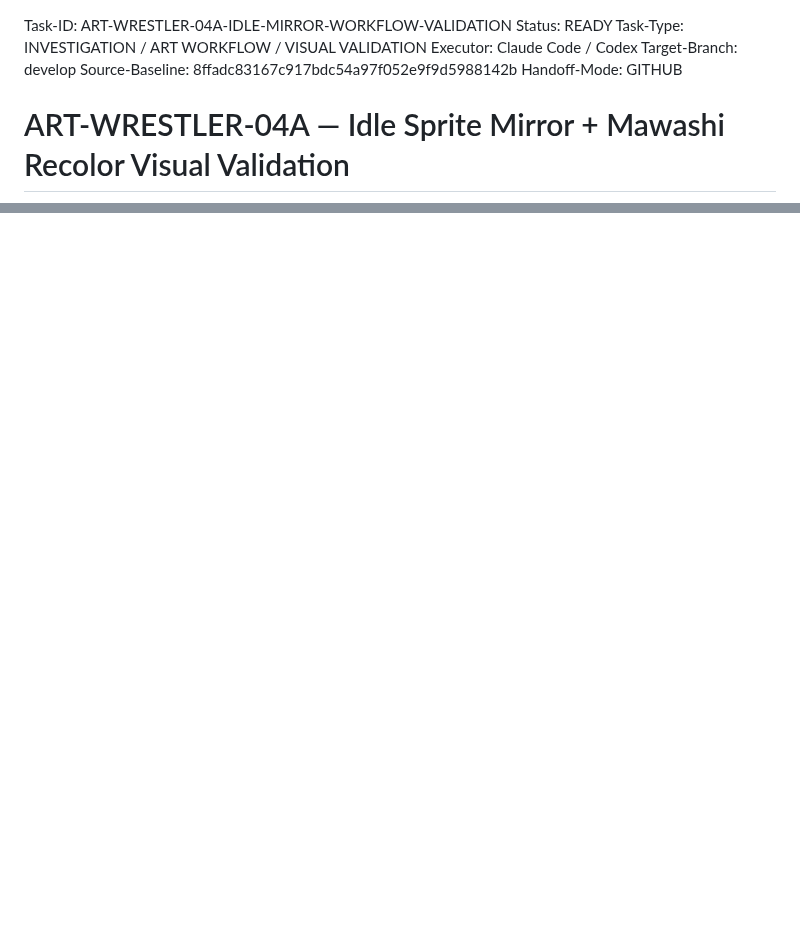
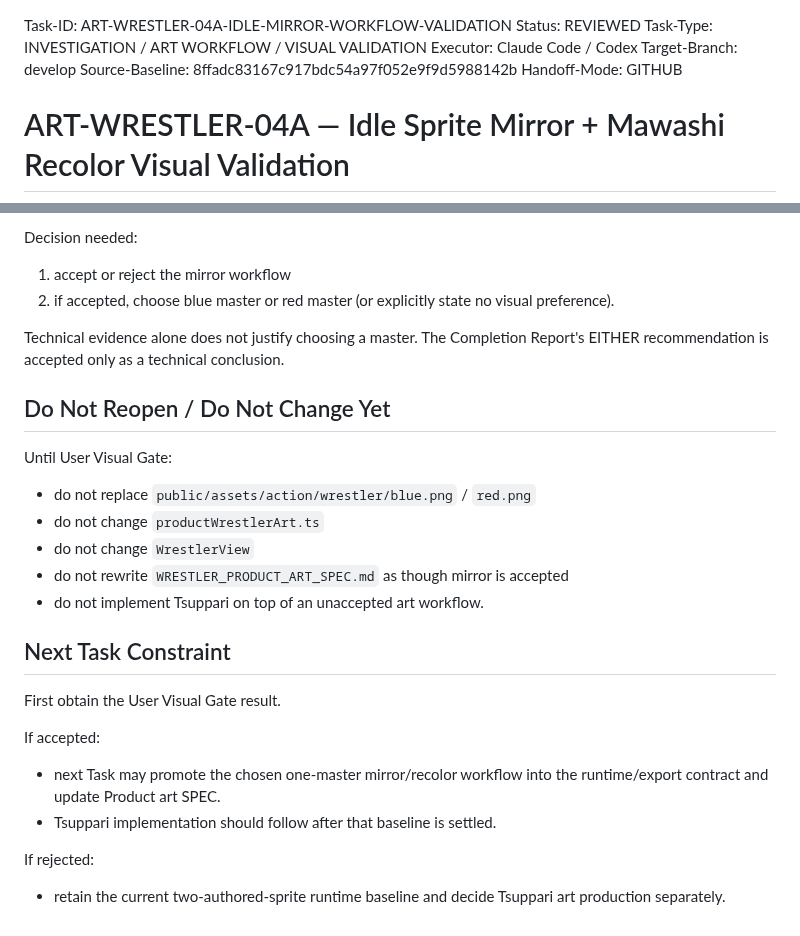
Before and after one commit to usuki-k/SumoSim, a Markdown page: docs/agent_handoff/CURRENT_TASK.md, 2 parts joined by grey strips. Rendered like a GitHub page; blank space fills up the shorter version.

Commit message:
docs(agent): review idle mirror workflow validation

```diff
--- a/docs/agent_handoff/CURRENT_TASK.md
+++ b/docs/agent_handoff/CURRENT_TASK.md
@@ -1,5 +1,5 @@
 Task-ID: ART-WRESTLER-04A-IDLE-MIRROR-WORKFLOW-VALIDATION
-Status: READY
+Status: REVIEWED
 Task-Type: INVESTIGATION / ART WORKFLOW / VISUAL VALIDATION
 Executor: Claude Code / Codex
 Target-Branch: develop
@@ -417,0 +491,25 @@ Do not declare the mirror workflow accepted until the User Visual Gate.
+Decision needed:
+1. accept or reject the mirror workflow
+2. if accepted, choose blue master or red master (or explicitly state no visual preference).
+
+Technical evidence alone does not justify choosing a master. The Completion Report's EITHER recommendation is accepted only as a technical conclusion.
+
+## Do Not Reopen / Do Not Change Yet
+
+Until User Visual Gate:
+- do not replace `public/assets/action/wrestler/blue.png` / `red.png`
+- do not change `productWrestlerArt.ts`
+- do not change `WrestlerView`
+- do not rewrite `WRESTLER_PRODUCT_ART_SPEC.md` as though mirror is accepted
+- do not implement Tsuppari on top of an unaccepted art workflow.
+
+## Next Task Constraint
+
+First obtain the User Visual Gate result.
+
+If accepted:
+- next Task may promote the chosen one-master mirror/recolor workflow into the runtime/export contract and update Product art SPEC.
+- Tsuppari implementation should follow after that baseline is settled.
+
+If rejected:
+- retain the current two-authored-sprite runtime baseline and decide Tsuppari art production separately.
```
Also changed, not shown: other parts of docs/agent_handoff/CURRENT_TASK.md (+73 -0 lines).
